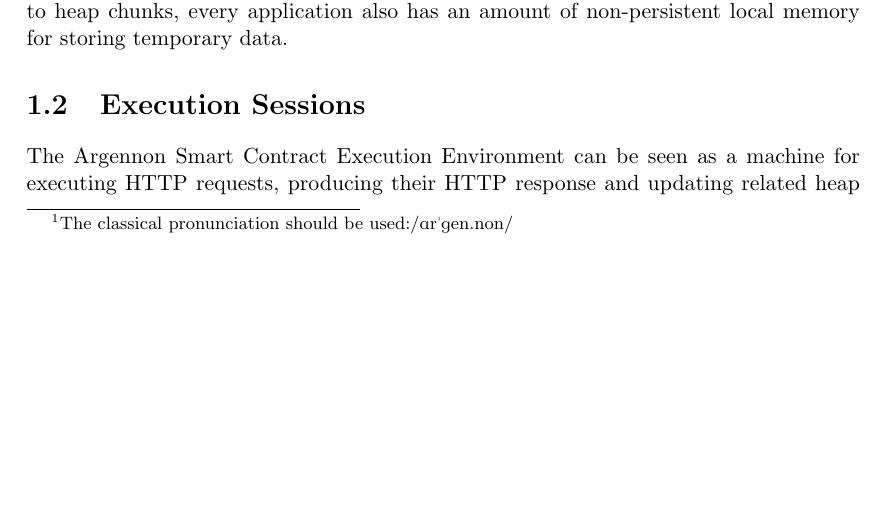
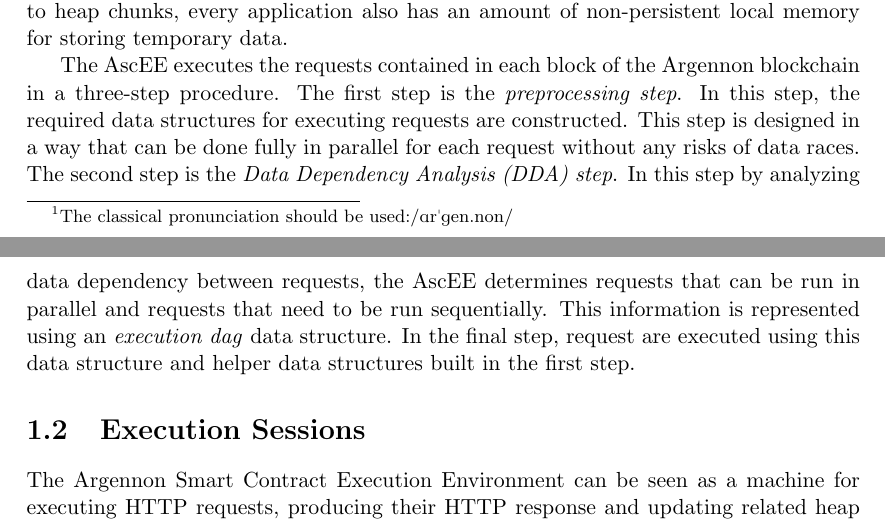
Before and after one commit to aybehrouz/argennon, a LaTeX thesis (tex/A.tex, which reads tex/sections/avm.tex): part of page 3 of 42 before the commit and two parts of pages 3 and 4 of 42 after it, the two joined at a grey line, cut so that both start at the same text, the shorter picture padded with empty space. Compiled offline with pdfLaTeX.

Commit message:
Add introduction for three-step request execution
Signed-off-by: aybehrouz <behrouz_ayati@yahoo.com>

```diff
--- a/tex/sections/avm.tex
+++ b/tex/sections/avm.tex
@@ -22,6 +22,16 @@ The state of an Argennon application is stored in byte addressable finite arrays
 resize its heap chunks or allocate new chunks. Every chunk belongs to exactly one application and can only be modified
 by its owner. In addition to heap chunks, every application also has an amount of non-persistent local memory for
 storing temporary data.
+
+The AscEE executes the requests contained in each block of the Argennon
+blockchain in a three-step procedure. The first step is the \emph{preprocessing step}. In this step, the required
+data structures for executing requests are constructed. This step is
+designed in a way that can be done fully in parallel for each request without any risks of data races. The second
+step is the \emph{Data Dependency Analysis (DDA) step}.
+In this step by analyzing data dependency between requests, the AscEE determines requests that can be run in parallel
+and requests that need to be run sequentially. This information is represented using an \emph{execution dag} data
+structure. In the final step, request are executed using this data structure and helper data structures built in the
+first step.
 
 
 \section{Execution Sessions}\label{sec:sessions}
```
Also changed, not shown: tex/sections/avm.tex (2 more changed lines).
